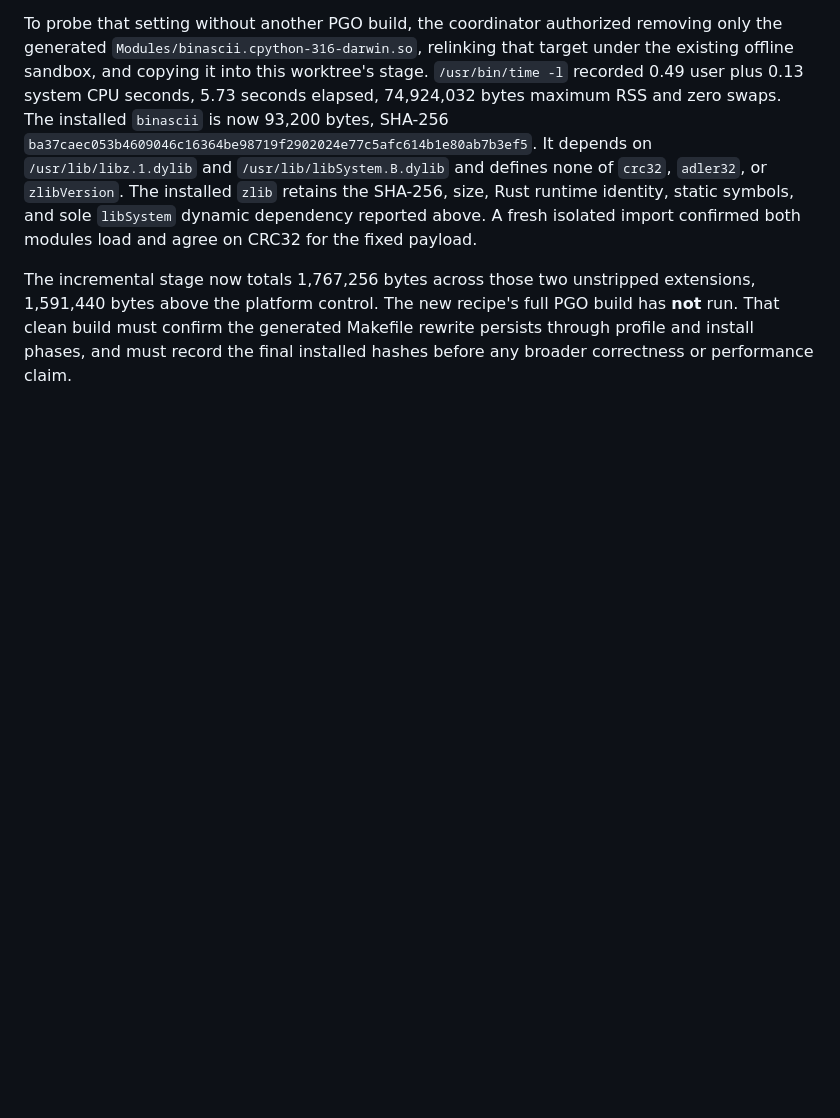
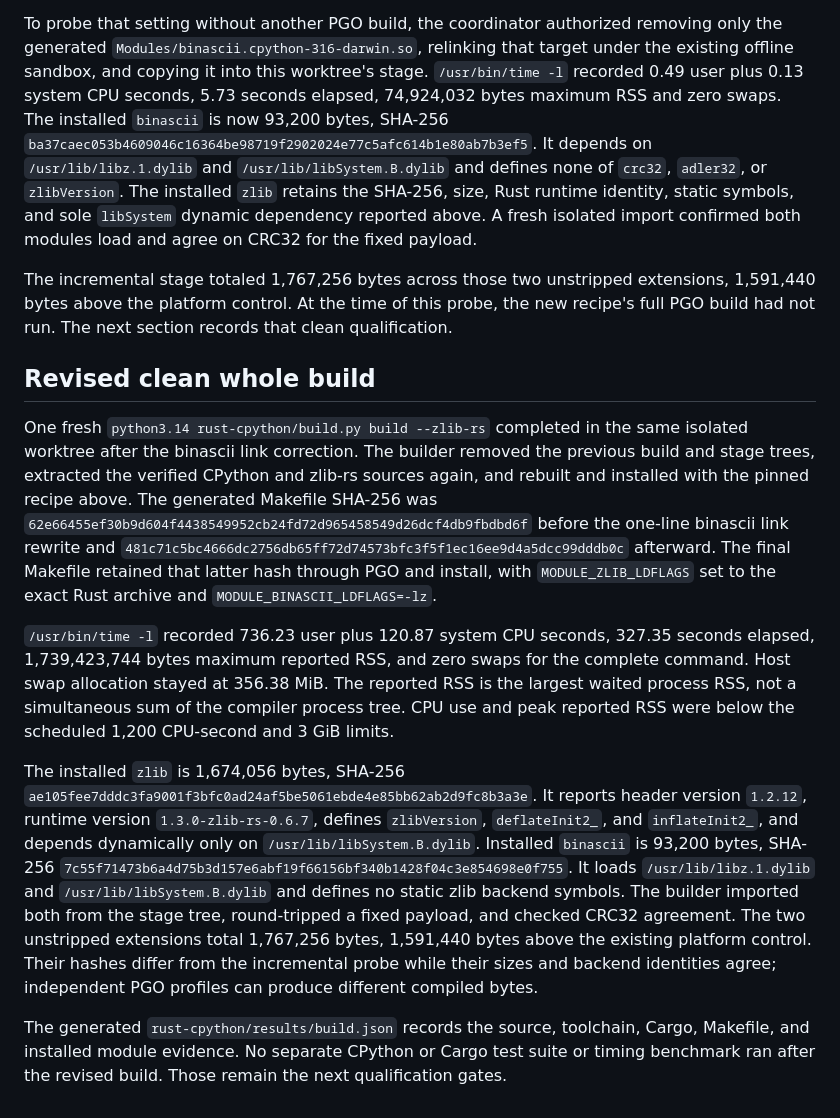
Before and after one commit to joshuarli/python-build, a Markdown page: rust-cpython/experiments/zlib-build-candidate.md, the part around the change. GitHub-like rendering; blank space fills up the shorter version.

Commit message:
Record clean zlib-only candidate build evidence

```diff
--- a/rust-cpython/experiments/zlib-build-candidate.md
+++ b/rust-cpython/experiments/zlib-build-candidate.md
@@ -125,9 +125,48 @@ retains the SHA-256, size, Rust runtime identity, static symbols, and sole
 `libSystem` dynamic dependency reported above. A fresh isolated import
 confirmed both modules load and agree on CRC32 for the fixed payload.
 
-The incremental stage now totals 1,767,256 bytes across those two unstripped
-extensions, 1,591,440 bytes above the platform control. The new recipe's
-full PGO build has **not** run. That clean build must confirm the generated
-Makefile rewrite persists through profile and install phases, and must record
-the final installed hashes before any broader correctness or performance
-claim.
+The incremental stage totaled 1,767,256 bytes across those two unstripped
+extensions, 1,591,440 bytes above the platform control. At the time of this
+probe, the new recipe's full PGO build had not run. The next section records
+that clean qualification.
+
+## Revised clean whole build
+
+One fresh `python3.14 rust-cpython/build.py build --zlib-rs` completed in the
+same isolated worktree after the binascii link correction. The builder removed
+the previous build and stage trees, extracted the verified CPython and zlib-rs
+sources again, and rebuilt and installed with the pinned recipe above. The
+generated Makefile SHA-256 was
+`62e66455ef30b9d604f4438549952cb24fd72d965458549d26dcf4db9fbdbd6f`
+before the one-line binascii link rewrite and
+`481c71c5bc4666dc2756db65ff72d74573bfc3f5f1ec16ee9d4a5dcc99dddb0c`
+afterward. The final Makefile retained that latter hash through PGO and
+install, with `MODULE_ZLIB_LDFLAGS` set to the exact Rust archive and
+`MODULE_BINASCII_LDFLAGS=-lz`.
+
+`/usr/bin/time -l` recorded 736.23 user plus 120.87 system CPU seconds,
+327.35 seconds elapsed, 1,739,423,744 bytes maximum reported RSS, and zero
+swaps for the complete command. Host swap allocation stayed at 356.38 MiB.
+The reported RSS is the largest waited process RSS, not a simultaneous sum
+of the compiler process tree. CPU use and peak reported RSS were below the
+scheduled 1,200 CPU-second and 3 GiB limits.
+
+The installed `zlib` is 1,674,056 bytes, SHA-256
+`ae105fee7dddc3fa9001f3bfc0ad24af5be5061ebde4e85bb62ab2d9fc8b3a3e`.
+It reports header version `1.2.12`, runtime version
+`1.3.0-zlib-rs-0.6.7`, defines `zlibVersion`, `deflateInit2_`, and
+`inflateInit2_`, and depends dynamically only on
+`/usr/lib/libSystem.B.dylib`. Installed `binascii` is 93,200 bytes,
+SHA-256 `7c55f71473b6a4d75b3d157e6abf19f66156bf340b1428f04c3e854698e0f755`.
+It loads `/usr/lib/libz.1.dylib` and `/usr/lib/libSystem.B.dylib` and
+defines no static zlib backend symbols. The builder imported both from the
+stage tree, round-tripped a fixed payload, and checked CRC32 agreement.
+The two unstripped extensions total 1,767,256 bytes, 1,591,440 bytes above
+the existing platform control. Their hashes differ from the incremental
+probe while their sizes and backend identities agree; independent PGO
+profiles can produce different compiled bytes.
+
+The generated `rust-cpython/results/build.json` records the source, toolchain,
+Cargo, Makefile, and installed module evidence. No separate CPython or Cargo
+test suite or timing benchmark ran after the revised build. Those remain
+the next qualification gates.
```
